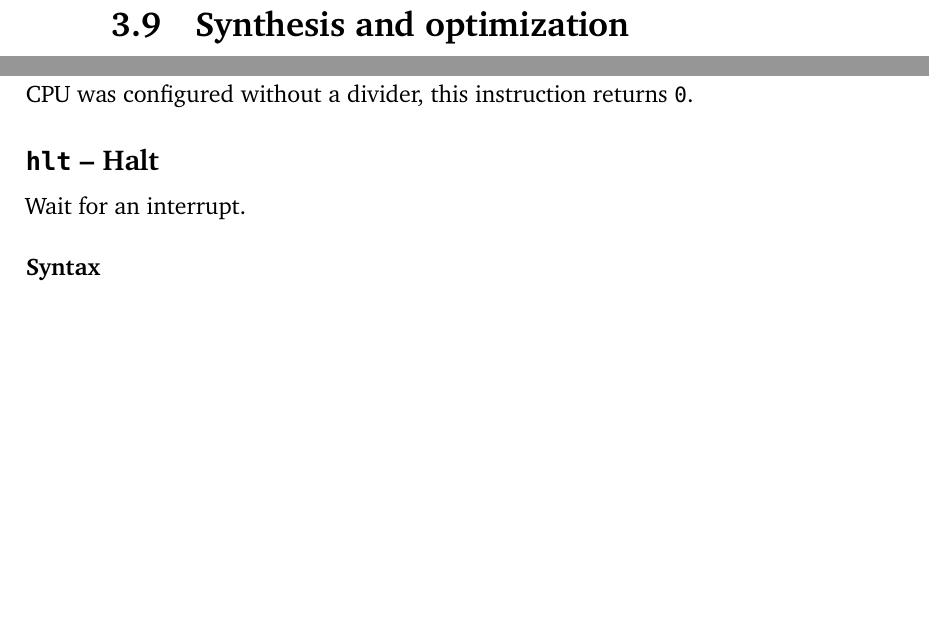
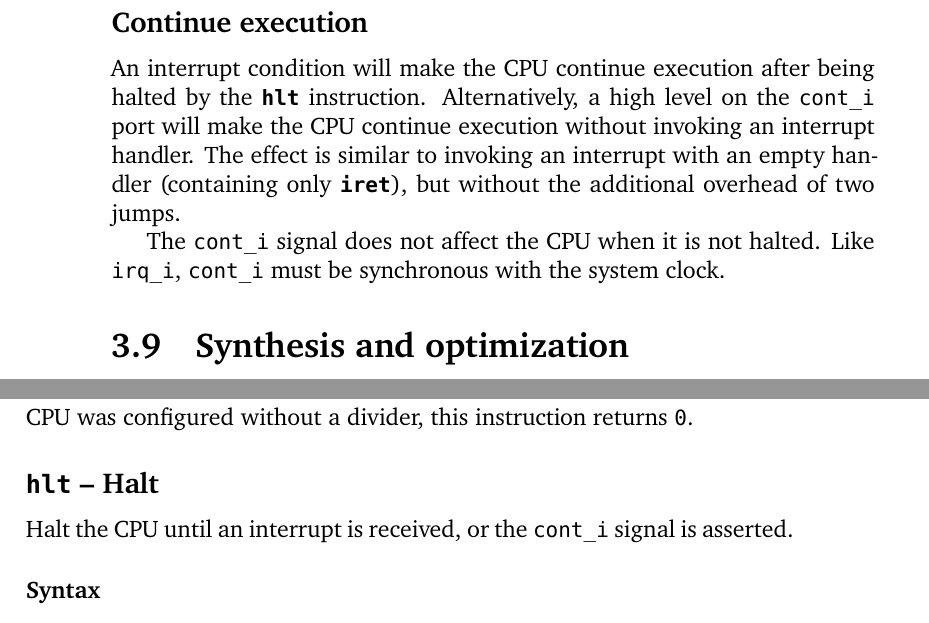
Before and after one commit to lxp32/lxp32-cpu, a LaTeX thesis (doc/src/trm/lxp32-trm.tex): two parts of pages 26 and 45 of 66, joined at a grey line, cut at the place of the change, the shorter picture padded with empty space. Compiled offline with XeLaTeX.

Commit message:
doc: update manual

```diff
--- a/doc/src/trm/lxp32-trm.tex
+++ b/doc/src/trm/lxp32-trm.tex
@@ -496,6 +497,12 @@ Typical timing diagrams for write and read cycles are shown on Figure \ref{fig:d
 \section{Interrupts}
 
 \lxp{} registers an interrupt condition when the corresponding request signal goes from \code{0} to \code{1}. Transitions from \code{1} to \code{0} are ignored. All interrupt request signals must be synchronous with the system clock (\signal{clk\_i}); if coming from an asynchronous source, they must be synchronized using a sequence of at least two flip-flops clocked by \signal{clk\_i}. These flip-flops are not included in the \lxp{} core in order not to increase interrupt processing delay for interrupt sources that are inherently synchronous. Failure to properly synchronize interrupt request signals will cause timing violations that will manifest itself as intermittent, hard to debug faults.
+
+\subsection{Continue execution}
+
+An interrupt condition will make the CPU continue execution after being halted by the \instr{hlt} instruction. Alternatively, a high level on the \signal{cont\_i} port will make the CPU continue execution without invoking an interrupt handler. The effect is similar to invoking an interrupt with an empty handler (containing only \instr{iret}), but without the additional overhead of two jumps.
+
+The \signal{cont\_i} signal does not affect the CPU when it is not halted. Like \signal{irq\_i}, \signal{cont\_i} must be synchronous with the system clock.
 
 \section{Synthesis and optimization}
 \label{sec:synthesis}
@@ -1105,7 +1112,7 @@ The result is rounded towards zero and is undefined if RD2 is zero. If the CPU w
 \subsection{\instr{hlt} -- Halt}
 \label{subsec:instr:hlt}
 
-Wait for an interrupt.
+Halt the CPU until an interrupt is received, or the \signal{cont\_i} signal is asserted.
 
 \subsubsection{Syntax}
 
```
Also changed, not shown: doc/src/trm/images/blockdiagram.pdf, doc/src/trm/images/blockdiagram.svg, doc/src/trm/images/symbols.pdf, doc/src/trm/images/symbols.svg, doc/src/trm/lxp32-trm.tex (5 more changed lines).
